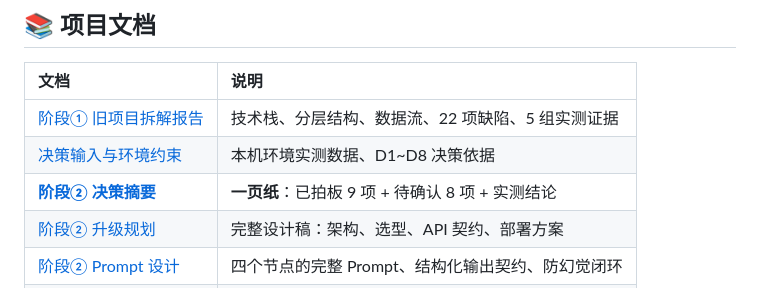
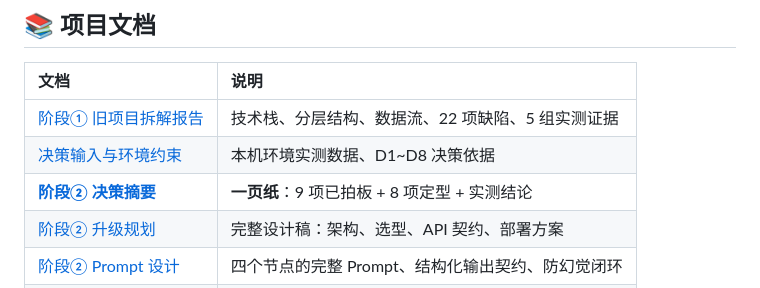
Before and after one commit to wuqiuwangtian/TravelFlow-AI, a Markdown page: README.md, the part around the change. Rendered like a GitHub page.

```diff
--- a/README.md
+++ b/README.md
@@ -38,7 +38,7 @@
 | :--- | :--- |
 | [阶段① 旧项目拆解报告](docs/01-legacy-analysis.md) | 技术栈、分层结构、数据流、22 项缺陷、5 组实测证据 |
 | [决策输入与环境约束](docs/01b-decision-inputs.md) | 本机环境实测数据、D1~D8 决策依据 |
-| [**阶段② 决策摘要**](docs/02c-decision-summary.md) | **一页纸**：已拍板 9 项 + 待确认 8 项 + 实测结论 |
+| [**阶段② 决策摘要**](docs/02c-decision-summary.md) | **一页纸**：9 项已拍板 + 8 项定型 + 实测结论 |
 | [阶段② 升级规划](docs/02-upgrade-plan.md) | 完整设计稿：架构、选型、API 契约、部署方案 |
 | [阶段② Prompt 设计](docs/02b-prompt-design.md) | 四个节点的完整 Prompt、结构化输出契约、防幻觉闭环 |
 | [阶段② 会话与体验设计](docs/02d-session-ux-design.md) | 会话分支对比、多页面结构、详细度档位、HTML 呈现 |
```
Also changed, not shown: docs/02-upgrade-plan.md (+109 -12 lines), docs/02c-decision-summary.md (+13 -13 lines).
